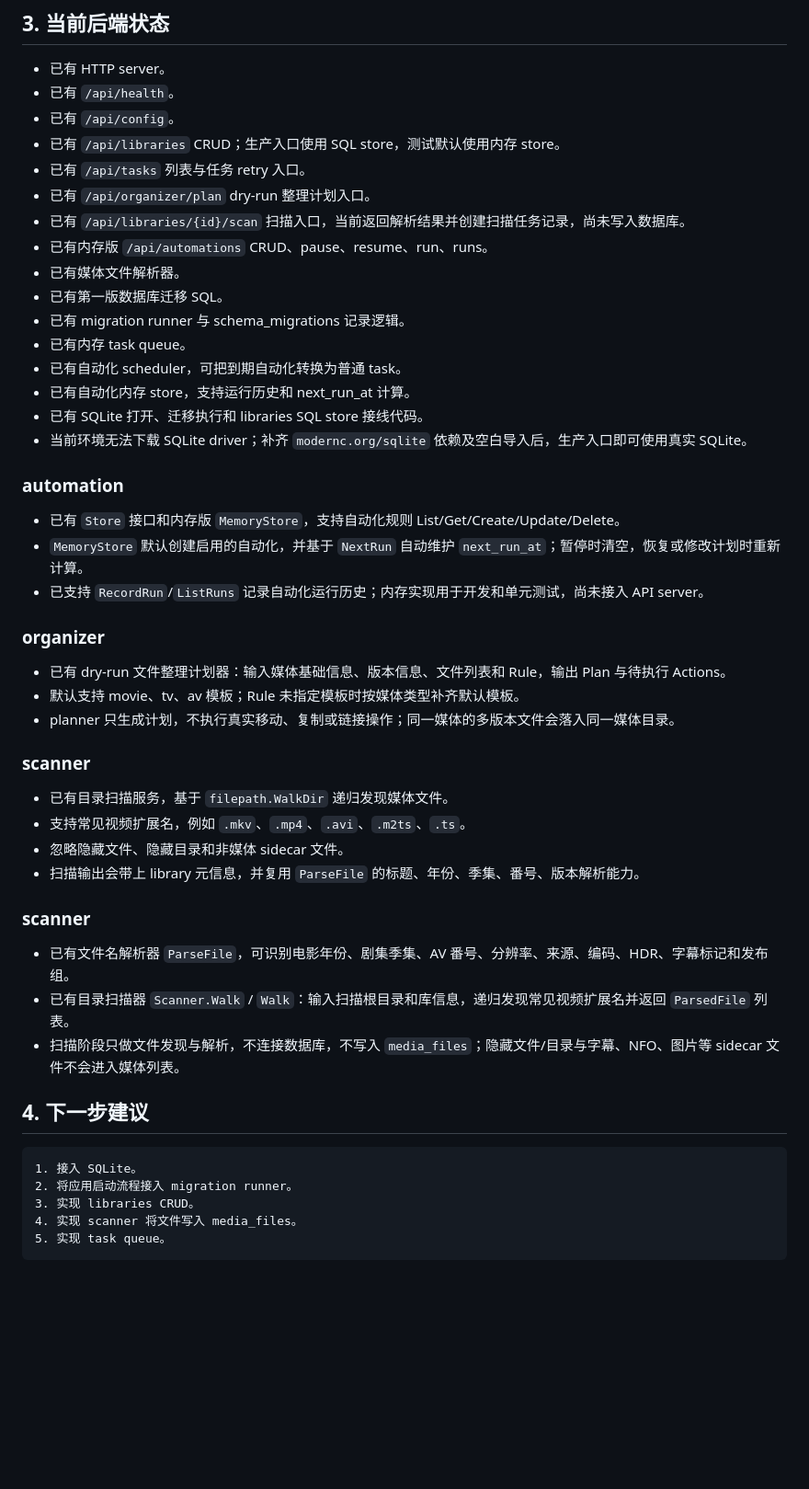
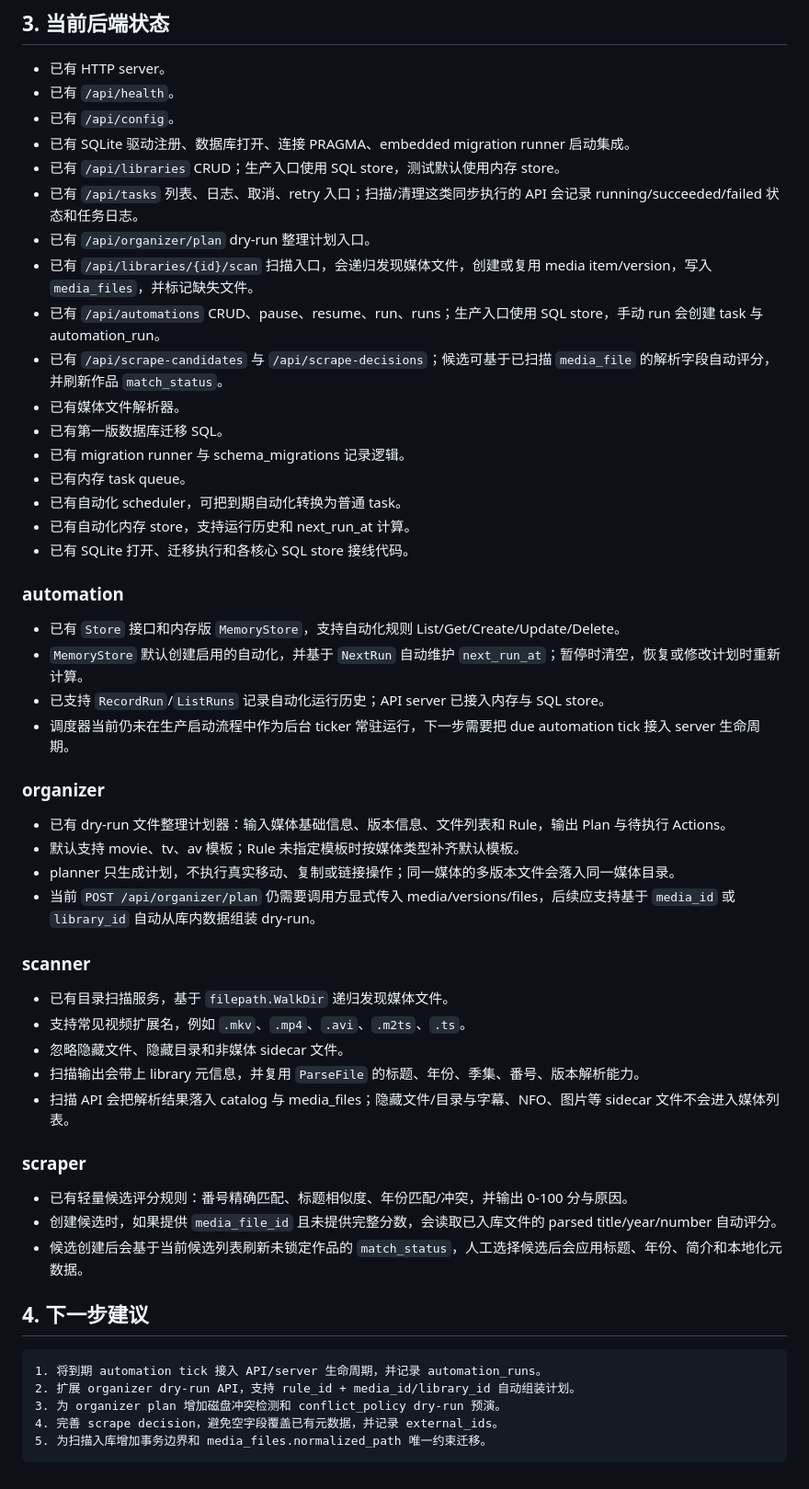
Before and after one commit to SilenceJR/movie_tool, a Markdown page: docs/development.md, the part around the change. Shown at 92% size. Drawn GitHub-style; blank space fills up the shorter version.

Commit message:
更新后端开发进度文档

````diff
--- a/docs/development.md
+++ b/docs/development.md
@@ -48,31 +48,34 @@ backend/internal/task         任务系统
 - 已有 HTTP server。
 - 已有 `/api/health`。
 - 已有 `/api/config`。
+- 已有 SQLite 驱动注册、数据库打开、连接 PRAGMA、embedded migration runner 启动集成。
 - 已有 `/api/libraries` CRUD；生产入口使用 SQL store，测试默认使用内存 store。
-- 已有 `/api/tasks` 列表与任务 retry 入口。
+- 已有 `/api/tasks` 列表、日志、取消、retry 入口；扫描/清理这类同步执行的 API 会记录 running/succeeded/failed 状态和任务日志。
 - 已有 `/api/organizer/plan` dry-run 整理计划入口。
-- 已有 `/api/libraries/{id}/scan` 扫描入口，当前返回解析结果并创建扫描任务记录，尚未写入数据库。
-- 已有内存版 `/api/automations` CRUD、pause、resume、run、runs。
+- 已有 `/api/libraries/{id}/scan` 扫描入口，会递归发现媒体文件，创建或复用 media item/version，写入 `media_files`，并标记缺失文件。
+- 已有 `/api/automations` CRUD、pause、resume、run、runs；生产入口使用 SQL store，手动 run 会创建 task 与 automation_run。
+- 已有 `/api/scrape-candidates` 与 `/api/scrape-decisions`；候选可基于已扫描 `media_file` 的解析字段自动评分，并刷新作品 `match_status`。
 - 已有媒体文件解析器。
 - 已有第一版数据库迁移 SQL。
 - 已有 migration runner 与 schema_migrations 记录逻辑。
 - 已有内存 task queue。
 - 已有自动化 scheduler，可把到期自动化转换为普通 task。
 - 已有自动化内存 store，支持运行历史和 next_run_at 计算。
-- 已有 SQLite 打开、迁移执行和 libraries SQL store 接线代码。
-- 当前环境无法下载 SQLite driver；补齐 `modernc.org/sqlite` 依赖及空白导入后，生产入口即可使用真实 SQLite。
+- 已有 SQLite 打开、迁移执行和各核心 SQL store 接线代码。
 
 ### automation
 
 - 已有 `Store` 接口和内存版 `MemoryStore`，支持自动化规则 List/Get/Create/Update/Delete。
 - `MemoryStore` 默认创建启用的自动化，并基于 `NextRun` 自动维护 `next_run_at`；暂停时清空，恢复或修改计划时重新计算。
-- 已支持 `RecordRun`/`ListRuns` 记录自动化运行历史；内存实现用于开发和单元测试，尚未接入 API server。
+- 已支持 `RecordRun`/`ListRuns` 记录自动化运行历史；API server 已接入内存与 SQL store。
+- 调度器当前仍未在生产启动流程中作为后台 ticker 常驻运行，下一步需要把 due automation tick 接入 server 生命周期。
 
 ### organizer
 
 - 已有 dry-run 文件整理计划器：输入媒体基础信息、版本信息、文件列表和 Rule，输出 Plan 与待执行 Actions。
 - 默认支持 movie、tv、av 模板；Rule 未指定模板时按媒体类型补齐默认模板。
 - planner 只生成计划，不执行真实移动、复制或链接操作；同一媒体的多版本文件会落入同一媒体目录。
+- 当前 `POST /api/organizer/plan` 仍需要调用方显式传入 media/versions/files，后续应支持基于 `media_id` 或 `library_id` 自动从库内数据组装 dry-run。
 
 ### scanner
 
@@ -80,19 +83,20 @@ backend/internal/task         任务系统
 - 支持常见视频扩展名，例如 `.mkv`、`.mp4`、`.avi`、`.m2ts`、`.ts`。
 - 忽略隐藏文件、隐藏目录和非媒体 sidecar 文件。
 - 扫描输出会带上 library 元信息，并复用 `ParseFile` 的标题、年份、季集、番号、版本解析能力。
+- 扫描 API 会把解析结果落入 catalog 与 media_files；隐藏文件/目录与字幕、NFO、图片等 sidecar 文件不会进入媒体列表。
 
-### scanner
+### scraper
 
-- 已有文件名解析器 `ParseFile`，可识别电影年份、剧集季集、AV 番号、分辨率、来源、编码、HDR、字幕标记和发布组。
-- 已有目录扫描器 `Scanner.Walk` / `Walk`：输入扫描根目录和库信息，递归发现常见视频扩展名并返回 `ParsedFile` 列表。
-- 扫描阶段只做文件发现与解析，不连接数据库，不写入 `media_files`；隐藏文件/目录与字幕、NFO、图片等 sidecar 文件不会进入媒体列表。
+- 已有轻量候选评分规则：番号精确匹配、标题相似度、年份匹配/冲突，并输出 0-100 分与原因。
+- 创建候选时，如果提供 `media_file_id` 且未提供完整分数，会读取已入库文件的 parsed title/year/number 自动评分。
+- 候选创建后会基于当前候选列表刷新未锁定作品的 `match_status`，人工选择候选后会应用标题、年份、简介和本地化元数据。
 
 ## 4. 下一步建议
 
 ```text
-1. 接入 SQLite。
-2. 将应用启动流程接入 migration runner。
-3. 实现 libraries CRUD。
-4. 实现 scanner 将文件写入 media_files。
-5. 实现 task queue。
+1. 将到期 automation tick 接入 API/server 生命周期，并记录 automation_runs。
+2. 扩展 organizer dry-run API，支持 rule_id + media_id/library_id 自动组装计划。
+3. 为 organizer plan 增加磁盘冲突检测和 conflict_policy dry-run 预演。
+4. 完善 scrape decision，避免空字段覆盖已有元数据，并记录 external_ids。
+5. 为扫描入库增加事务边界和 media_files.normalized_path 唯一约束迁移。
 ```
````
